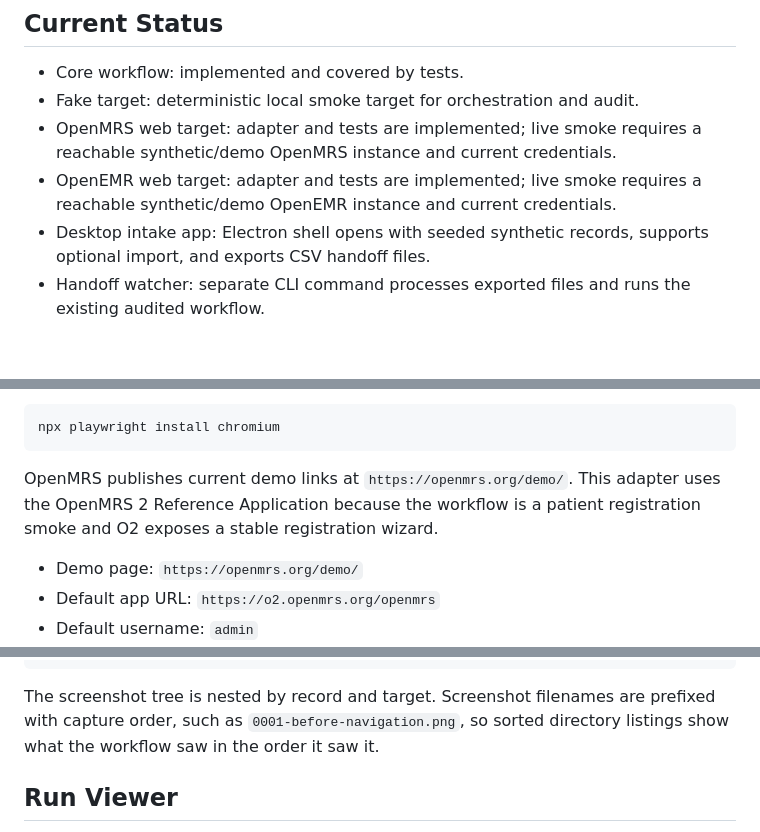
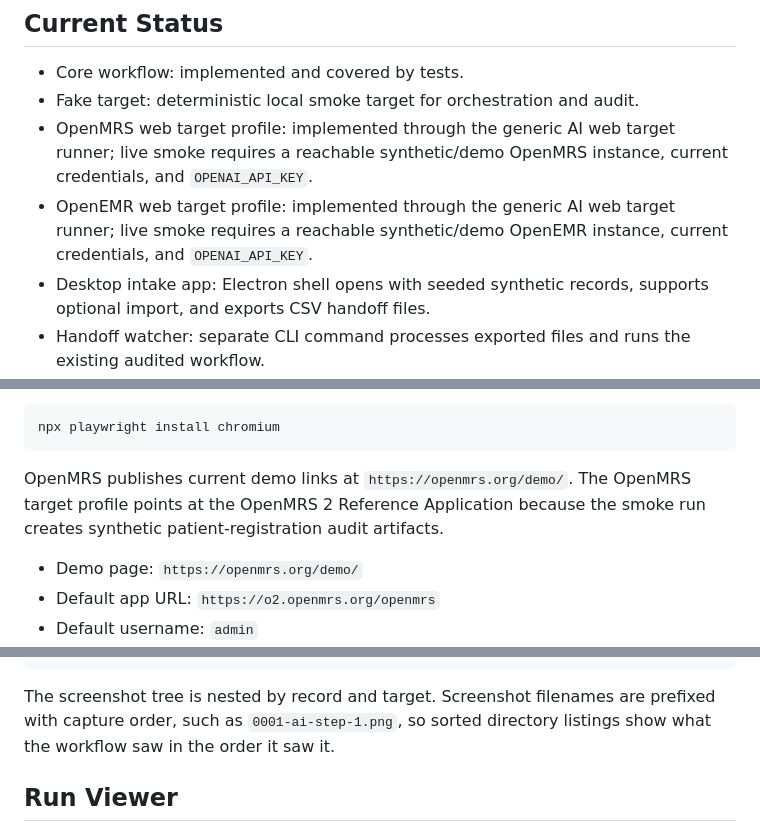
Before and after one commit to wm-pxel/agentic-ui-automation, a Markdown page: README.md, 3 parts joined by grey strips. Rendered like a GitHub page; blank space fills up the shorter version.

````diff
--- a/README.md
+++ b/README.md
@@ -122,10 +122,12 @@ Use only synthetic data with this repository. The checked-in records under
 
 - Core workflow: implemented and covered by tests.
 - Fake target: deterministic local smoke target for orchestration and audit.
-- OpenMRS web target: adapter and tests are implemented; live smoke requires a
-  reachable synthetic/demo OpenMRS instance and current credentials.
-- OpenEMR web target: adapter and tests are implemented; live smoke requires a
-  reachable synthetic/demo OpenEMR instance and current credentials.
+- OpenMRS web target profile: implemented through the generic AI web target
+  runner; live smoke requires a reachable synthetic/demo OpenMRS instance,
+  current credentials, and `OPENAI_API_KEY`.
+- OpenEMR web target profile: implemented through the generic AI web target
+  runner; live smoke requires a reachable synthetic/demo OpenEMR instance,
+  current credentials, and `OPENAI_API_KEY`.
 - Desktop intake app: Electron shell opens with seeded synthetic records,
   supports optional import, and exports CSV handoff files.
 - Handoff watcher: separate CLI command processes exported files and runs the
@@ -415,9 +417,9 @@ Install Chromium if needed:
 npx playwright install chromium
 ```
 
-OpenMRS publishes current demo links at `https://openmrs.org/demo/`. This
-adapter uses the OpenMRS 2 Reference Application because the workflow is a
-patient registration smoke and O2 exposes a stable registration wizard.
+OpenMRS publishes current demo links at `https://openmrs.org/demo/`. The
+OpenMRS target profile points at the OpenMRS 2 Reference Application because
+the smoke run creates synthetic patient-registration audit artifacts.
 
 - Demo page: `https://openmrs.org/demo/`
 - Default app URL: `https://o2.openmrs.org/openmrs`
@@ -623,8 +627,8 @@ find "runs/$RUN_ID/screenshots" -type f | sort
 ```
 
 The screenshot tree is nested by record and target. Screenshot filenames are
-prefixed with capture order, such as `0001-before-navigation.png`, so sorted
-directory listings show what the workflow saw in the order it saw it.
+prefixed with capture order, such as `0001-ai-step-1.png`, so sorted directory
+listings show what the workflow saw in the order it saw it.
 
 ## Run Viewer
 
````
Also changed, not shown: other parts of README.md (+26 -25 lines), docs/demo.md (+35 -37 lines).
